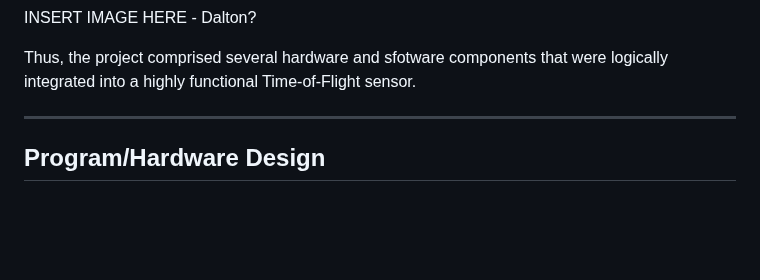
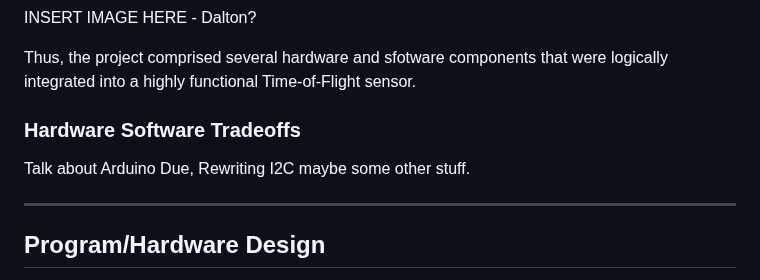
Before and after one commit to da-luce/ece4760_final_project, a Markdown page: am2589_dcl252_mpm297/index.md, the part around the change. GitHub-like rendering; blank space fills up the shorter version.

```diff
--- a/am2589_dcl252_mpm297/index.md
+++ b/am2589_dcl252_mpm297/index.md
@@ -101,6 +101,10 @@ Lastly, VGA graphics were implemented to disoplay the ToF measurements. Cocentri
 INSERT IMAGE HERE - Dalton?
 
 Thus, the project comprised several hardware and sfotware components that were logically integrated into a highly functional Time-of-Flight sensor.
+
+### Hardware Software Tradeoffs
+
+Talk about Arduino Due, Rewriting I2C maybe some other stuff.
 
 
 
```
